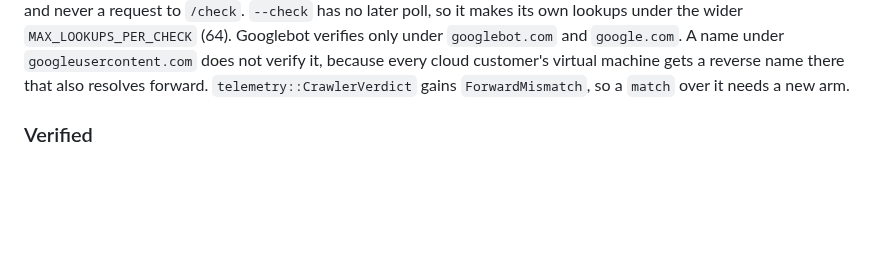
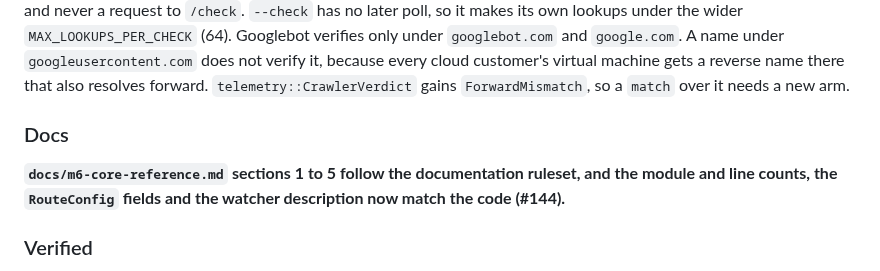
Before and after one commit to mgrosvenor/m6, a Markdown page: CHANGELOG.md, the part around the change. Rendered like a GitHub page; blank space fills up the shorter version.

Commit message:
docs(changelog): bring the core reference sections 1 to 5 into line with R0 to R10
Co-Authored-By: Claude Opus 5.5 <noreply@anthropic.com>
Claude-Session: https://claude.ai/code/session_01EbV29mMRLSpqyFnDooCxUm

```diff
--- a/CHANGELOG.md
+++ b/CHANGELOG.md
@@ -53,6 +53,10 @@ An address past the cap, or not yet reached, reads `not looked up yet  UNVERIFIE
 `--check` has no later poll, so it makes its own lookups under the wider `MAX_LOOKUPS_PER_CHECK` (64).
 Googlebot verifies only under `googlebot.com` and `google.com`. A name under `googleusercontent.com` does not verify it, because every cloud customer's virtual machine gets a reverse name there that also resolves forward.
 `telemetry::CrawlerVerdict` gains `ForwardMismatch`, so a `match` over it needs a new arm.
+
+### Docs
+
+**`docs/m6-core-reference.md` sections 1 to 5 follow the documentation ruleset, and the module and line counts, the `RouteConfig` fields and the watcher description now match the code (#144).**
 
 ### Verified
 
```
